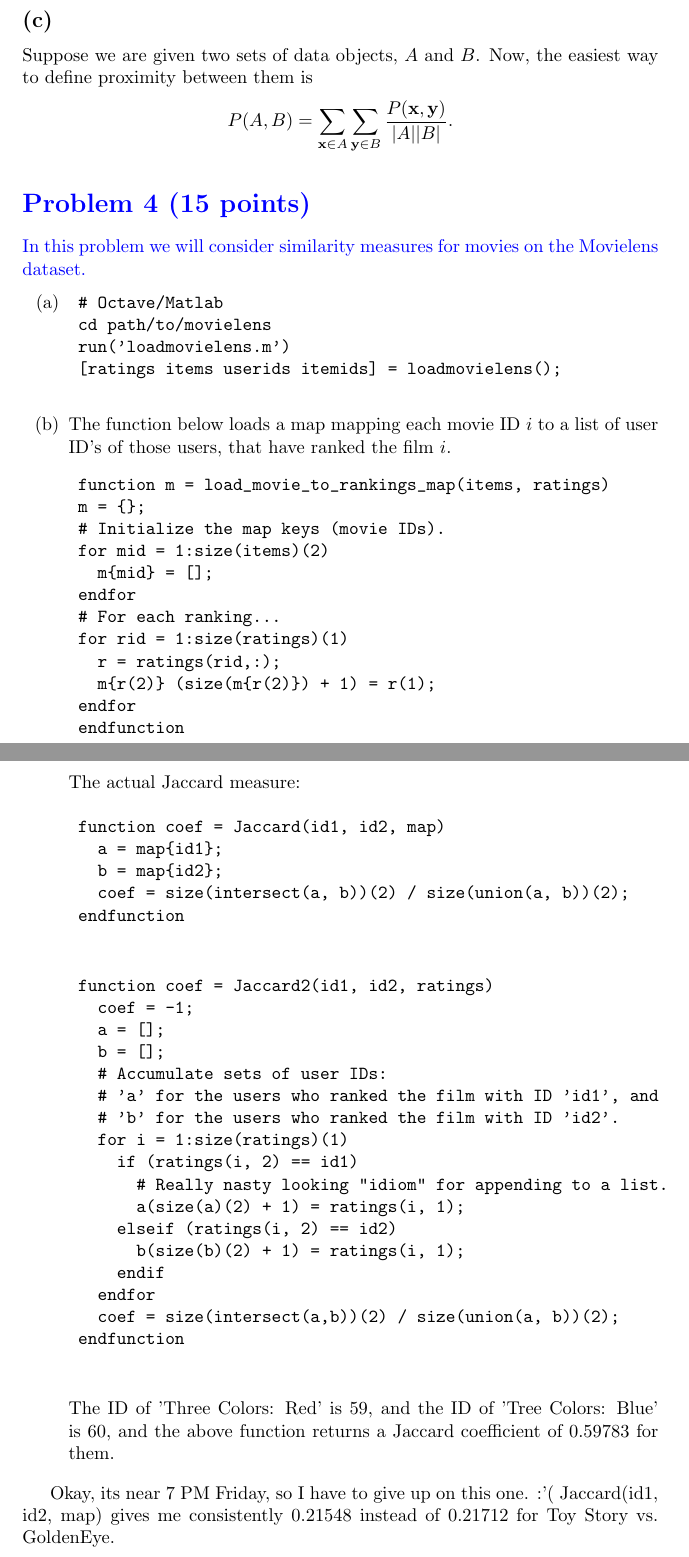
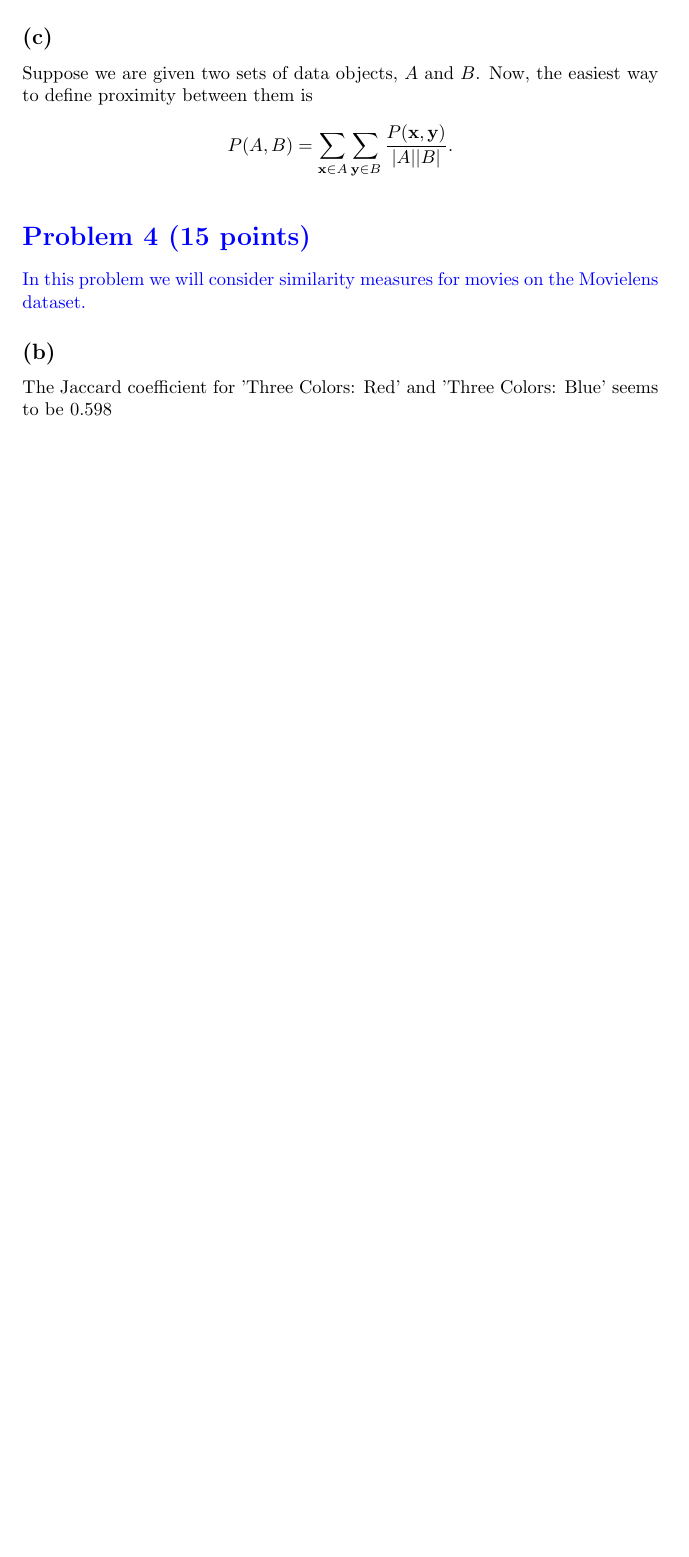
Before and after one commit to coderodde/IntroductionToMachineLearning, a LaTeX document (Week2/ex2.tex): two parts of pages 5 and 6 of 6 before the commit and part of page 5 of 5 after it, the two joined at a grey line, cut so that both start at the same text, the shorter picture padded with empty space. Compiled offline with pdfLaTeX.

Commit message:
Small progress.

```diff
--- a/Week2/ex2.tex
+++ b/Week2/ex2.tex
@@ -138,65 +138,8 @@ P(A, B) = \sum_{\textbf{x} \in A} \sum_{\textbf{y} \in B} \frac{P(\textbf{x}, \t
 \color{blue}
 \section*{Problem 4 (15 points)}
 In this problem we will consider similarity measures for movies on the Movielens dataset.
- \color{black}
+\color{black}
 
-\begin{itemize}
- \item[(a)]
- \begin{verbatim}
- # Octave/Matlab
- cd path/to/movielens
- run('loadmovielens.m')
- [ratings items userids itemids] = loadmovielens();
- \end{verbatim}
-
- \item[(b)]
- The function below loads a map mapping each movie ID $i$ to a list of user ID's of those users, that have ranked the film $i$.
- \begin{verbatim}
- function m = load_movie_to_rankings_map(items, ratings)
- m = {};
- # Initialize the map keys (movie IDs).
- for mid = 1:size(items)(2)
-   m{mid} = [];
- endfor
- # For each ranking...
- for rid = 1:size(ratings)(1)
-   r = ratings(rid,:);
-   m{r(2)} (size(m{r(2)}) + 1) = r(1);
- endfor
- endfunction
- \end{verbatim}
-
- The actual Jaccard measure:
- \begin{verbatim}
- function coef = Jaccard(id1, id2, map)
-   a = map{id1};
-   b = map{id2};
-   coef = size(intersect(a, b))(2) / size(union(a, b))(2);
- endfunction
- \end{verbatim}
-
- \begin{verbatim}
- function coef = Jaccard2(id1, id2, ratings)
-   coef = -1;
-   a = [];
-   b = [];
-   # Accumulate sets of user IDs:
-   # 'a' for the users who ranked the film with ID 'id1', and
-   # 'b' for the users who ranked the film with ID 'id2'.
-   for i = 1:size(ratings)(1)
-     if (ratings(i, 2) == id1)
-       # Really nasty looking "idiom" for appending to a list.
-       a(size(a)(2) + 1) = ratings(i, 1);
-     elseif (ratings(i, 2) == id2)
-       b(size(b)(2) + 1) = ratings(i, 1);
-     endif
-   endfor
-   coef = size(intersect(a,b))(2) / size(union(a, b))(2);
- endfunction
- \end{verbatim}
- The ID of 'Three Colors: Red' is 59, and the ID of 'Tree Colors: Blue' is 60, and the above function returns a Jaccard coefficient of 0.59783 for them.
- \end{itemize}
-
-Okay, its near 7 PM Friday, so I have to give up on this one. :'(  Jaccard(id1, id2, map) gives me consistently 0.21548 instead of 0.21712 for Toy Story vs. GoldenEye.
+\subsection*{(b)} The Jaccard coefficient for 'Three Colors: Red' and 'Three Colors: Blue' seems to be 0.598
 
 \end{document}
```
Also changed, not shown: Week2/code/main.py (+48 -2 lines).
